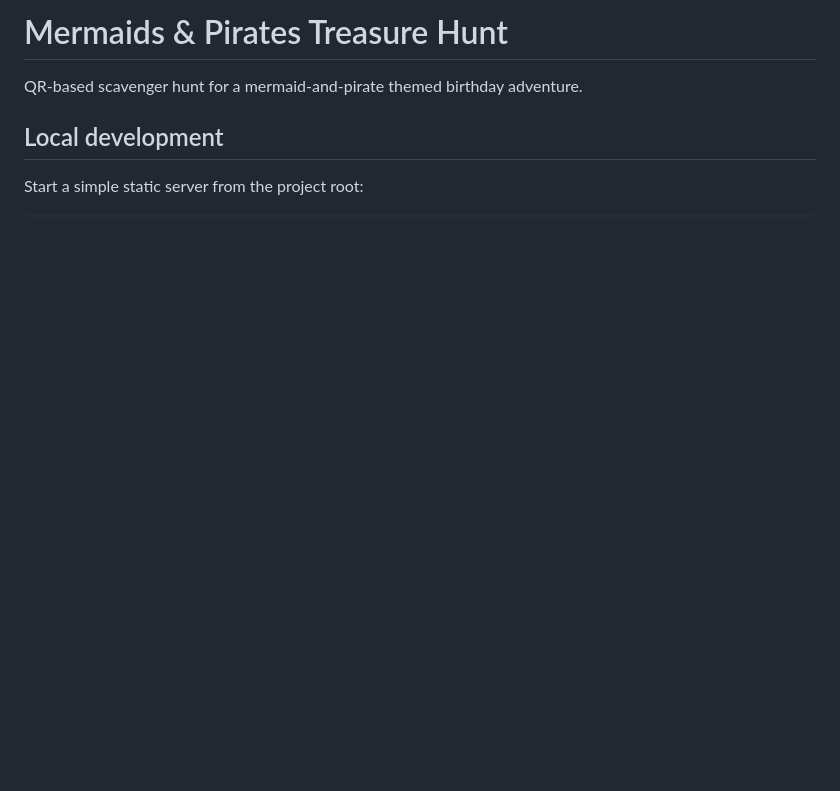
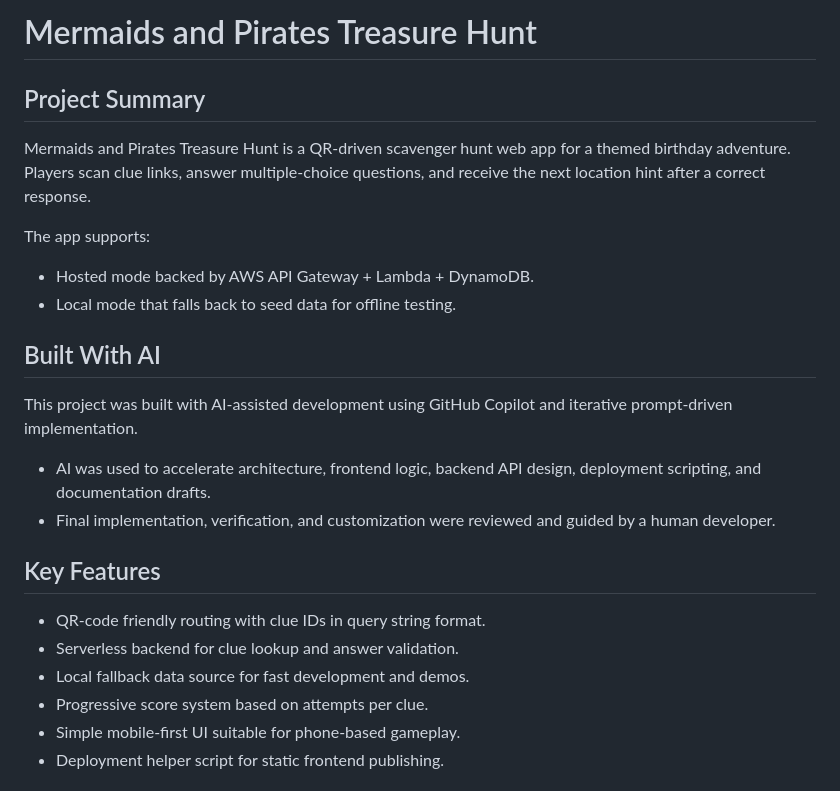
Before and after one commit to grm77777/mermaids-pirates-treasure-hunt, a Markdown page: README.md, the part around one of its changes. Rendered like a GitHub page; blank space fills up the shorter version.

```diff
--- a/README.md
+++ b/README.md
@@ -1,7 +1,27 @@
-# Mermaids & Pirates Treasure Hunt
+# Mermaids and Pirates Treasure Hunt
 
-QR-based scavenger hunt for a mermaid-and-pirate themed birthday adventure.
+## Project Summary
 
-## Local development
+Mermaids and Pirates Treasure Hunt is a QR-driven scavenger hunt web app for a themed birthday adventure.
+Players scan clue links, answer multiple-choice questions, and receive the next location hint after a correct response.
 
-Start a simple static server from the project root:
+The app supports:
+- Hosted mode backed by AWS API Gateway + Lambda + DynamoDB.
+- Local mode that falls back to seed data for offline testing.
+
+## Built With AI
+
+This project was built with AI-assisted development using GitHub Copilot and iterative prompt-driven implementation.
+
+- AI was used to accelerate architecture, frontend logic, backend API design, deployment scripting, and documentation drafts.
+- Final implementation, verification, and customization were reviewed and guided by a human developer.
+
+## Key Features
+
+- QR-code friendly routing with clue IDs in query string format.
+- Serverless backend for clue lookup and answer validation.
+- Local fallback data source for fast development and demos.
+- Progressive score system based on attempts per clue.
+- Simple mobile-first UI suitable for phone-based gameplay.
+- Deployment helper script for static frontend publishing.
+
```
Also changed, not shown: other parts of README.md (+106 -121 lines).
